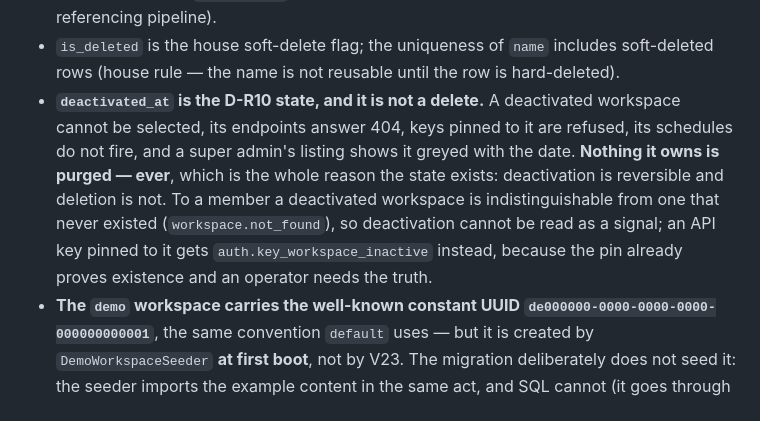
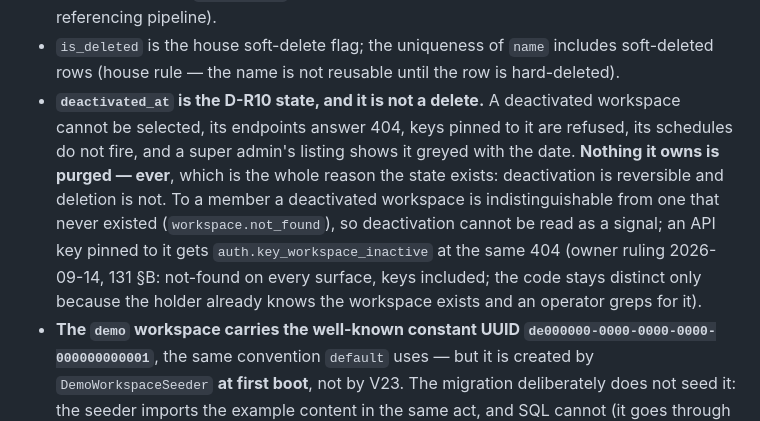
Before and after one commit to msabiransari/datapipelines, a Markdown page: docs/metadata-db.md, the part around the change. Drawn GitHub-style.

Commit message:
131 merge review: metadata-db.md's deactivation paragraph says 404 for keys too — the last record of the 403 rationale (flagged out-of-fence by the lane)

```diff
--- a/docs/metadata-db.md
+++ b/docs/metadata-db.md
@@ -532,7 +532,7 @@ CREATE INDEX idx_workspaces_active ON workspaces(name) WHERE is_deleted = FALSE
 - **The `default` workspace carries the well-known constant UUID `defa0000-0000-0000-0000-000000000001` (re-base resolution R2).** V4 seeds it (`created_by NULL`, `is_personal = FALSE`) and backfills every pre-existing pipeline/template/api-key row onto it (D9: the pre-workspaces world was one shared space). Slice-1 repositories pin this constant in code — deliberately **not** a column DEFAULT and **not** a boot-time lookup or config key: the constant is deterministic across deployments and greppable, and slice 2 replaces the pins with real workspace resolution by finding every occurrence of the value. A boot-time DB lookup or a config key was considered and rejected for exactly those reasons.
 - `name` is globally UNIQUE (the namespace is flat — workspaces themselves are not scoped) and immutable, like datasource names. No CHECK constraint here: the `[a-z0-9_-]+`, 1–63 rule is validated by the application on write, matching how `templates.name` is handled (contrast `datasources`, whose CHECK exists because a bad name breaks every referencing pipeline).
 - `is_deleted` is the house soft-delete flag; the uniqueness of `name` includes soft-deleted rows (house rule — the name is not reusable until the row is hard-deleted).
-- **`deactivated_at` is the D-R10 state, and it is not a delete.** A deactivated workspace cannot be selected, its endpoints answer 404, keys pinned to it are refused, its schedules do not fire, and a super admin's listing shows it greyed with the date. **Nothing it owns is purged — ever**, which is the whole reason the state exists: deactivation is reversible and deletion is not. To a member a deactivated workspace is indistinguishable from one that never existed (`workspace.not_found`), so deactivation cannot be read as a signal; an API key pinned to it gets `auth.key_workspace_inactive` instead, because the pin already proves existence and an operator needs the truth.
+- **`deactivated_at` is the D-R10 state, and it is not a delete.** A deactivated workspace cannot be selected, its endpoints answer 404, keys pinned to it are refused, its schedules do not fire, and a super admin's listing shows it greyed with the date. **Nothing it owns is purged — ever**, which is the whole reason the state exists: deactivation is reversible and deletion is not. To a member a deactivated workspace is indistinguishable from one that never existed (`workspace.not_found`), so deactivation cannot be read as a signal; an API key pinned to it gets `auth.key_workspace_inactive` at the same 404 (owner ruling 2026-09-14, 131 §B: not-found on every surface, keys included; the code stays distinct only because the holder already knows the workspace exists and an operator greps for it).
 - **The `demo` workspace carries the well-known constant UUID `de000000-0000-0000-0000-000000000001`**, the same convention `default` uses — but it is created by `DemoWorkspaceSeeder` **at first boot**, not by V23. The migration deliberately does not seed it: the seeder imports the example content in the same act, and SQL cannot (it goes through the pipeline and template import services), so a migration-time insert would have made the seeder dead code and handed every deployment an empty `demo` with nothing saying why. It is the one workspace the product ships (D-R11) and the one a user with no membership joins as a **viewer** on first login. The boot-time seeder is idempotent and **never recreates a DEACTIVATED `demo`** (O-3): a seeder that re-creates what somebody deliberately turned off is a seeder that cannot be turned off.
 - `is_personal` is historical. The `auto-per-user` provisioning mode that set it was removed in RBAC round 1 (D-R11); existing personal workspaces stay as ordinary workspaces with their sole member as admin (D-R14).
 
```
